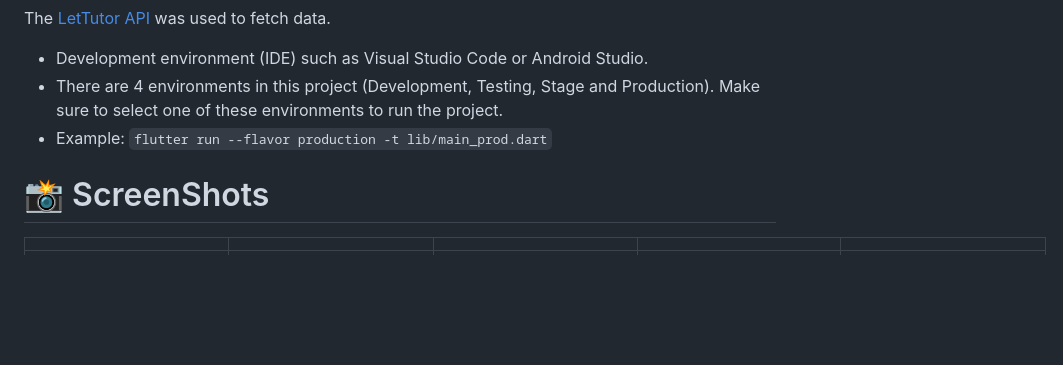
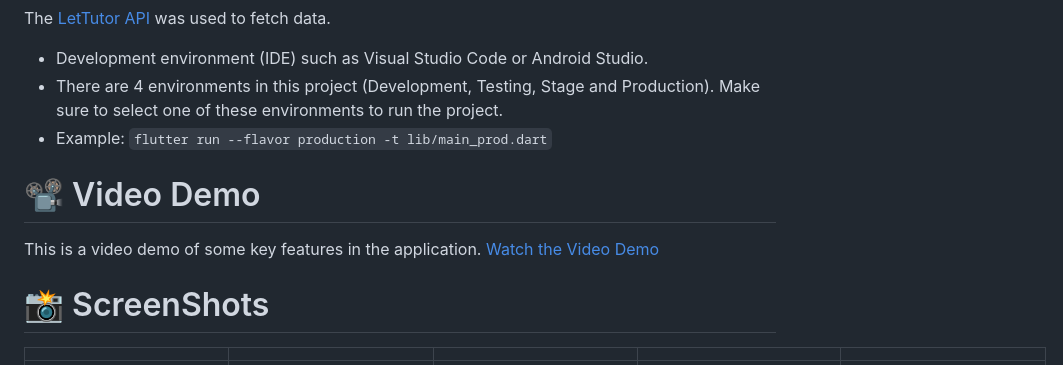
Before and after one commit to duongminhhieu/LetTutor-2024-Flutter-Education-Application, a Markdown page: README.md, the part around the change. GitHub-like rendering; blank space fills up the shorter version.

Commit message:
Docs: Update README.md

```diff
--- a/README.md
+++ b/README.md
@@ -40,6 +40,9 @@ The [LetTutor API](https://www.postman.com/lively-astronaut-285000/workspace/let
 - There are 4 environments in this project (Development, Testing, Stage and Production). Make sure to select one of these environments to run the project.
 - Example: `flutter run --flavor production -t lib/main_prod.dart`
 
+# 📽️ Video Demo
+This is a video demo of some key features in the application. [Watch the Video Demo](https://youtu.be/FqPNdVcfYwk?si=Nx6DpoiU9IVd-umm)
+
 # 📸 ScreenShots
 |  |  |  |  |  |
 |-------|------|--------|------|--------|
```
